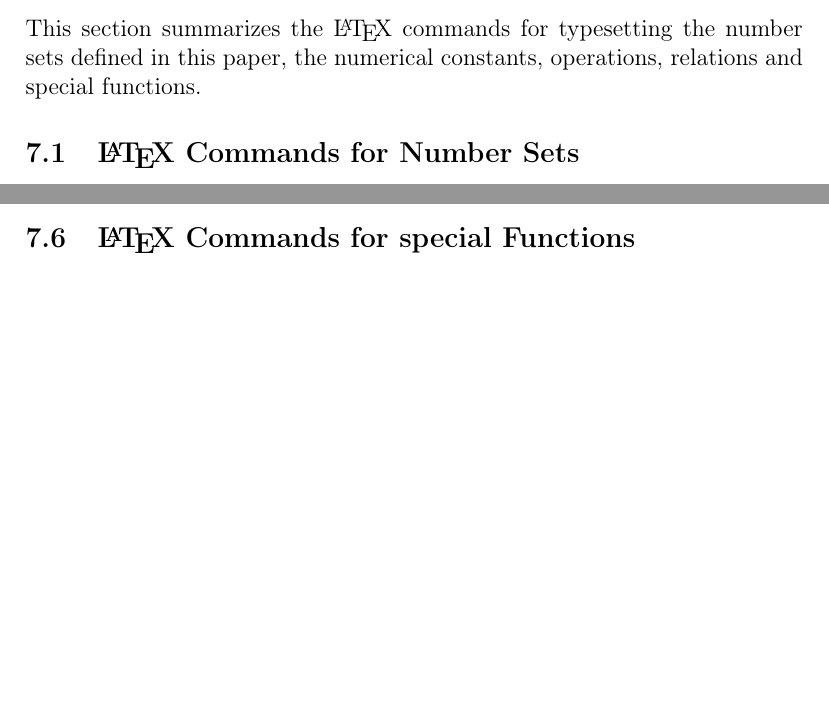
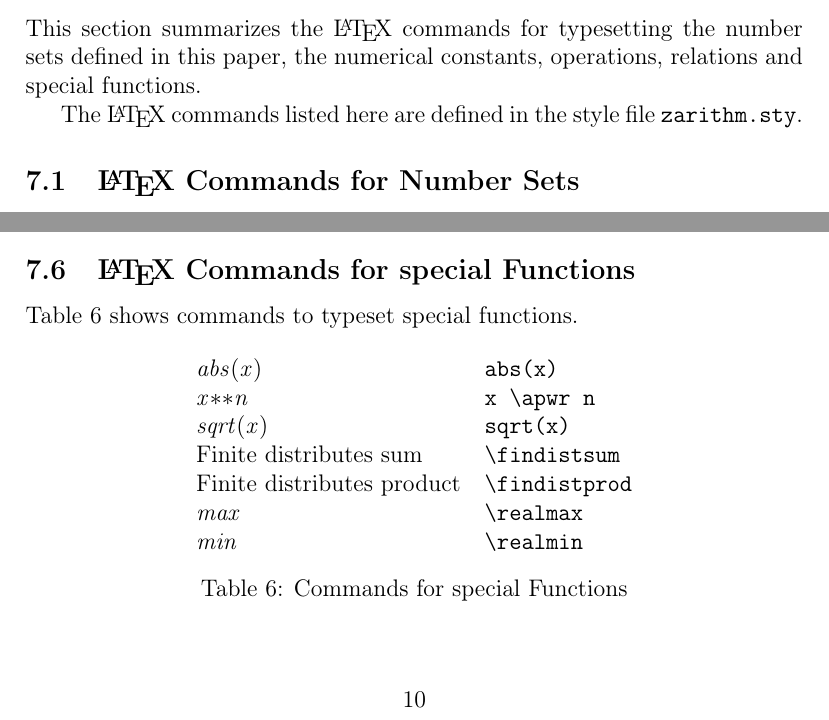
Before and after one commit to dordow/zarithm, a LaTeX paper (source/zarithm.tex): two parts of pages 8 and 9 of 10 before the commit and two parts of pages 8 and 10 of 11 after it, joined at a grey line, cut so that both start at the same text, the shorter picture padded with empty space. Compiled offline with pdfLaTeX.

Commit message:
completed list of LaTeX commands

```diff
--- a/source/zarithm.tex
+++ b/source/zarithm.tex
@@ -397,6 +397,9 @@ This section summarizes the \LaTeX{} commands for typesetting the
 number sets defined in this paper, the numerical constants,
 operations, relations and special functions.
 
+The \LaTeX{} commands listed here are defined in the style file
+\verb|zarithm.sty|.
+
 \subsection{\LaTeX{} Commands for Number Sets}
 \label{sec:latex-commands-number-sets}
 The commands for number sets is shown in table
@@ -508,10 +512,27 @@ binary operators.
   \caption{Commands for Relations}
   \label{tab:latex-relations}
 \end{table}
-
-
+%
 \subsection{\LaTeX{} Commands for special Functions}
 \label{sec:latex-commands-special-functions}
+Table \ref{tab:latex-special-functions} shows commands to typeset
+special functions.
+
+\begin{table}[htbp]
+  \centering
+  \begin{tabular}{ll}
+    $abs(x)$    & \verb|abs(x)| \\
+    $x \apwr n$    & \verb|x \apwr n| \\
+    $sqrt(x)$    & \verb|sqrt(x)| \\
+    Finite distributes sum & \verb|\findistsum| \\
+    Finite distributes product & \verb|\findistprod| \\
+    $\realmax$ & \verb|\realmax| \\
+    $\realmin$ & \verb|\realmin| \\
+  \end{tabular}
+  \caption{Commands for special Functions}
+  \label{tab:latex-special-functions}
+\end{table}
+%
 
 
 
```
Also changed, not shown: source/zarithm.tex (1 more changed lines).
